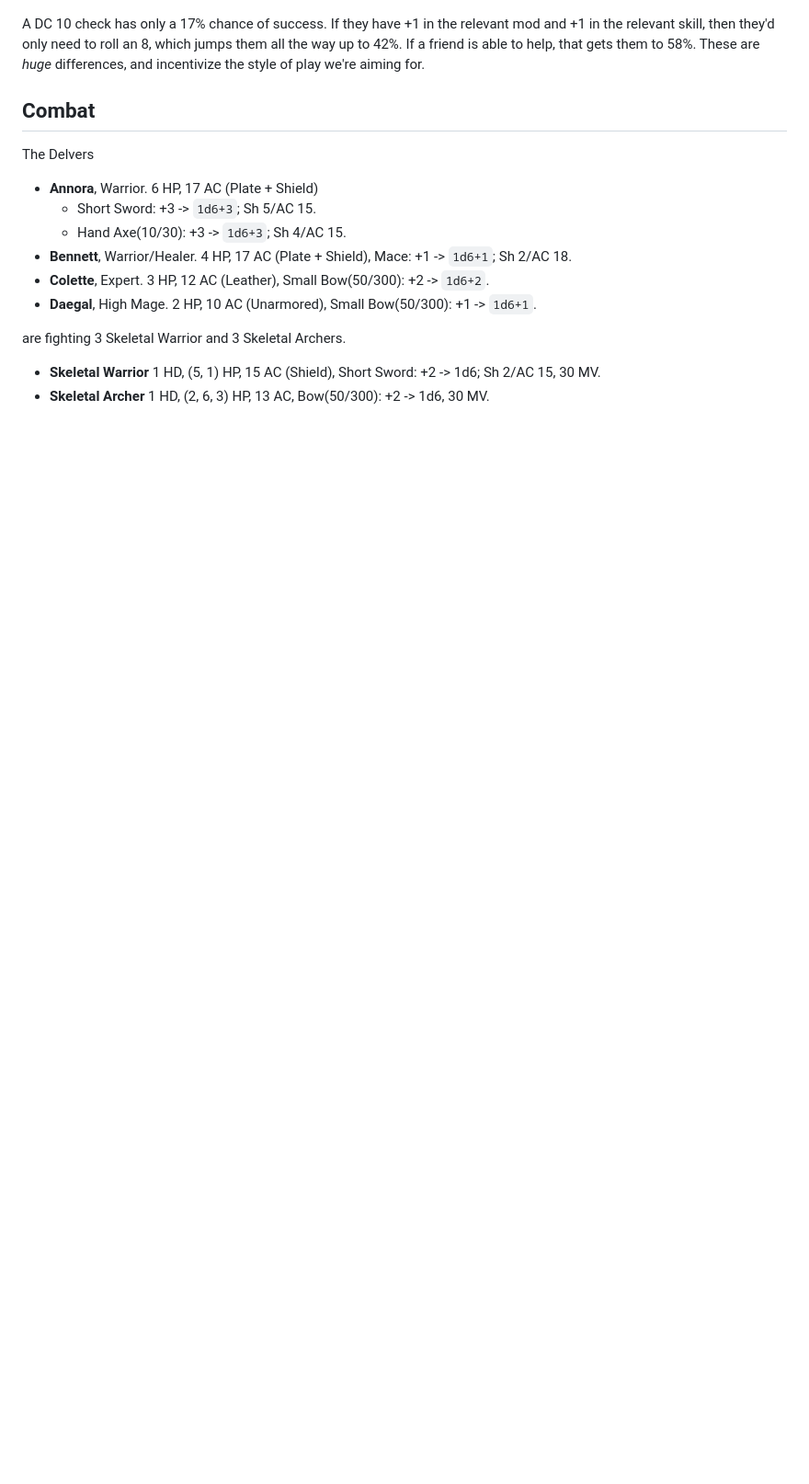
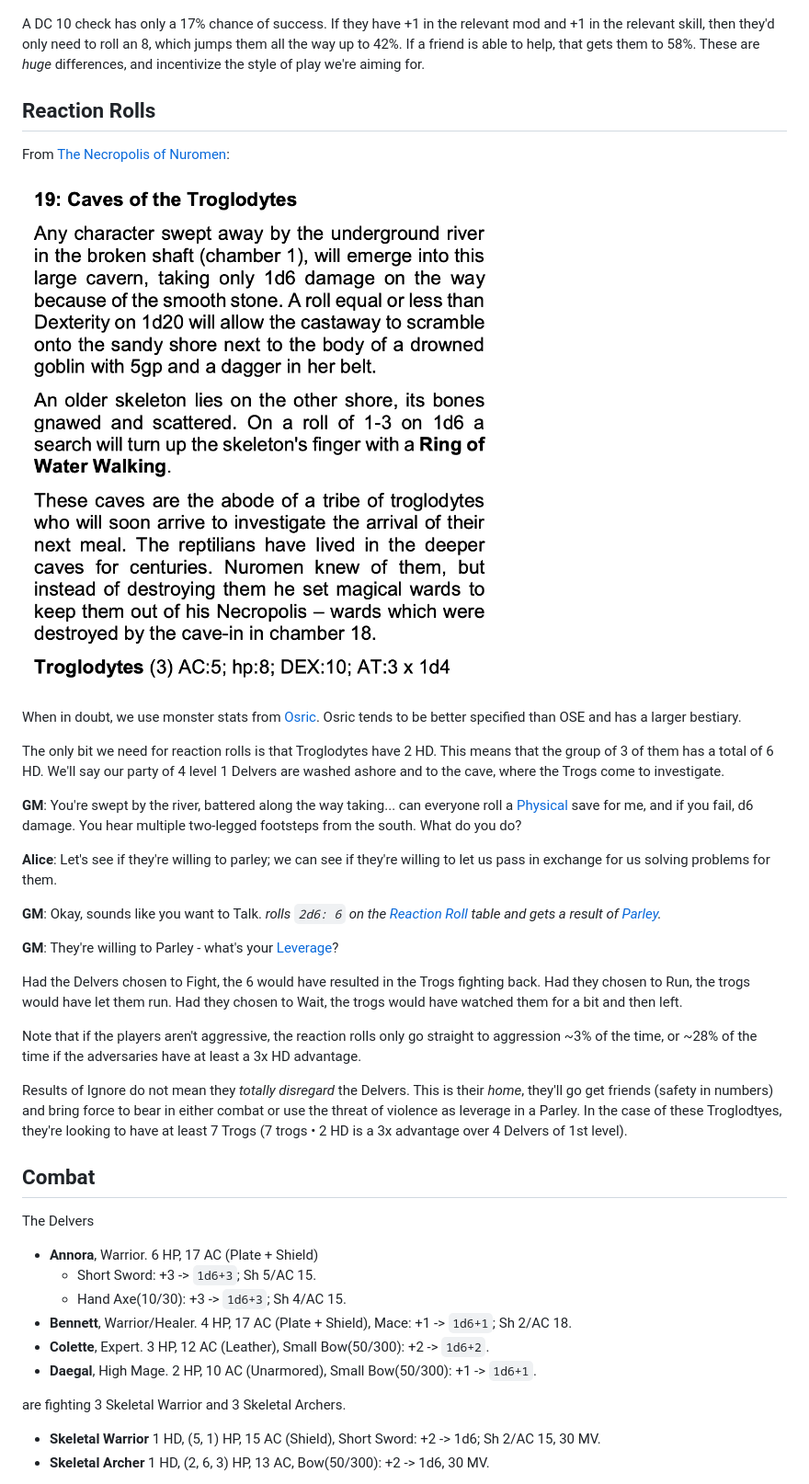
Before and after one commit to luizbgomide/sovereign, a Markdown page: examples.md, the part around the change. Shown: that part at 92% size. Drawn GitHub-style; pictures changed too: assets/images/nuromen-19.png (added); blank space fills up the shorter version.

Commit message:
Add an example of reaction rolls

```diff
--- a/examples.md
+++ b/examples.md
@@ -253,6 +253,30 @@ This graph gives the distribution of rolling at least a number on `2d6`:
 
 A DC 10 check has only a 17% chance of success. If they have +1 in the relevant mod and +1 in the relevant skill, then they'd only need to roll an 8, which jumps them all the way up to 42%. If a friend is able to help, that gets them to 58%. These are *huge* differences, and incentivize the style of play we're aiming for.
 
+## Reaction Rolls
+
+From [The Necropolis of Nuromen](https://www.drivethrurpg.com/en/product/110292):
+
+![400](/assets/images/nuromen-19.png)
+
+When in doubt, we use monster stats from [Osric](https://osricwiki.presgas.name/doku.php?id=osric:chapter5). Osric tends to be better specified than OSE and has a larger bestiary.
+
+The only bit we need for reaction rolls is that Troglodytes have 2 HD. This means that the group of 3 of them has a total of 6 HD. We'll say our party of 4 level 1 Delvers are washed ashore and to the cave, where the Trogs come to investigate.
+
+**GM**: You're swept by the river, battered along the way taking... can everyone roll a [Physical](/rules#physical) save for me, and if you fail, d6 damage. You hear multiple two-legged footsteps from the south. What do you do?
+
+**Alice**: Let's see if they're willing to parley; we can see if they're willing to let us pass in exchange for us solving problems for them.
+
+**GM**: Okay, sounds like you want to Talk. *rolls `2d6: 6` on the [Reaction Roll](/rules#reaction-rolls) table and gets a result of [Parley](/rules#parley).*
+
+**GM**: They're willing to Parley - what's your [Leverage](/rules#leverage)?
+
+Had the Delvers chosen to Fight, the 6 would have resulted in the Trogs fighting back. Had they chosen to Run, the trogs would have let them run. Had they chosen to Wait, the trogs would have watched them for a bit and then left.
+
+Note that if the players aren't aggressive, the reaction rolls only go straight to aggression ~3% of the time, or ~28% of the time if the adversaries have at least a 3x HD advantage.
+
+Results of Ignore do not mean they *totally disregard* the Delvers. This is their *home*, they'll go get friends (safety in numbers) and bring force to bear in either combat or use the threat of violence as leverage in a Parley. In the case of these Troglodtyes, they're looking to have at least 7 Trogs (7 trogs • 2 HD is a 3x advantage over 4 Delvers of 1st level).
+
 ## Combat
 
 The Delvers
```
Also changed, not shown: index.md (+1 -0 lines), 2 other files.
